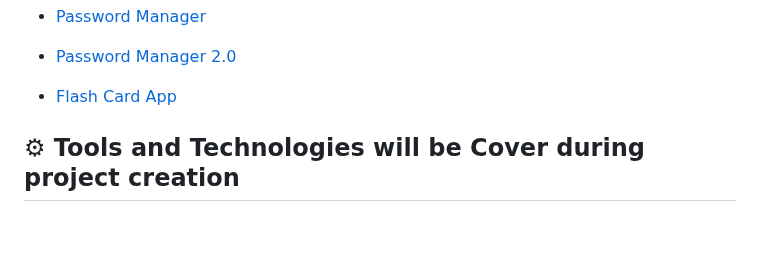
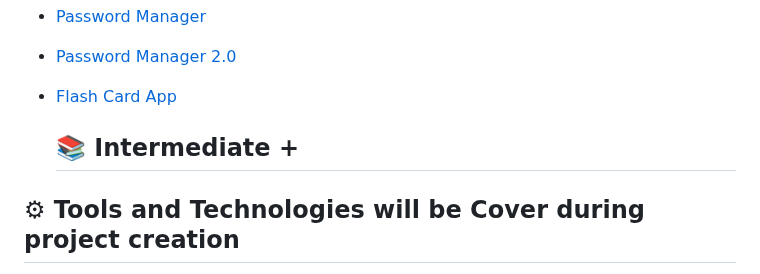
Before and after one commit to bicky007/100-python-projects, a Markdown page: README.md, the part around the change. Drawn GitHub-style; blank space fills up the shorter version.

```diff
--- a/README.md
+++ b/README.md
@@ -46,6 +46,8 @@ Most projects ideas come from the Udemy course: [100 Days of Code: The Complete
 - [Password Manager 2.0](https://github.com/bicky007/100-python-projects/tree/main/Password%20Manager%202.0)
 - [Flash Card App](https://github.com/bicky007/100-python-projects/tree/main/Flash%20Card%20App)
 
+   ## 📚 Intermediate +
+
 
 
 ## ⚙ Tools and Technologies will be Cover during project creation
```
